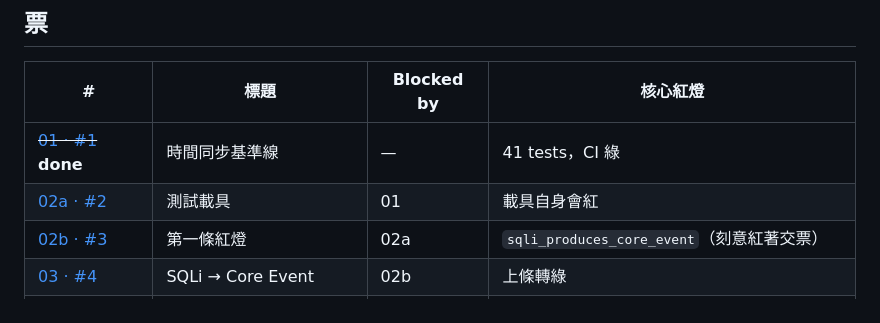
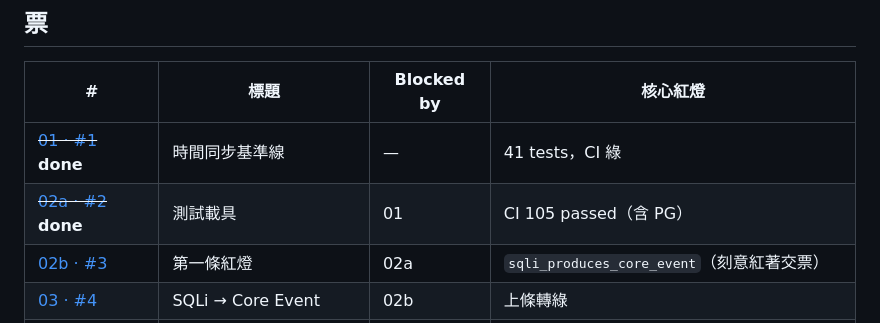
Before and after one commit to Graylee0128/cyber, a Markdown page: .scratch/p1-output-contract/map.md, the part around the change. Drawn GitHub-style.

Commit message:
docs: map.md 標記 02a 完成

```diff
--- a/.scratch/p1-output-contract/map.md
+++ b/.scratch/p1-output-contract/map.md
@@ -31,7 +31,7 @@
 | # | 標題 | Blocked by | 核心紅燈 |
 |---|---|---|---|
 | ~~[01 · #1](https://github.com/Graylee0128/cyber/issues/1)~~ **done** | 時間同步基準線 | — | 41 tests，CI 綠 |
-| [02a · #2](https://github.com/Graylee0128/cyber/issues/2) | 測試載具 | 01 | 載具自身會紅 |
+| ~~[02a · #2](https://github.com/Graylee0128/cyber/issues/2)~~ **done** | 測試載具 | 01 | CI 105 passed（含 PG）|
 | [02b · #3](https://github.com/Graylee0128/cyber/issues/3) | 第一條紅燈 | 02a | `sqli_produces_core_event`（刻意紅著交票） |
 | [03 · #4](https://github.com/Graylee0128/cyber/issues/4) | SQLi → Core Event | 02b | 上條轉綠 |
 | [04 · #5](https://github.com/Graylee0128/cyber/issues/5) | Receiver pure core | 03 | `technique_outside_whitelist_rejected` 等四條 |
```
